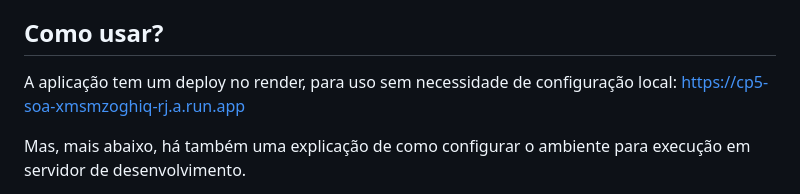
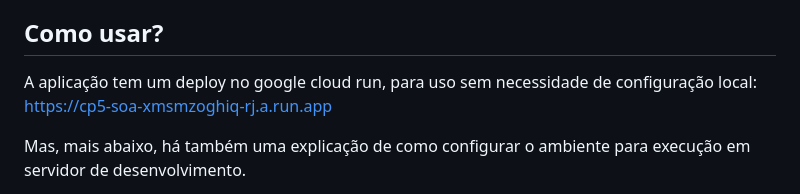
Before and after one commit to pebarone/cp5-soa, a Markdown page: README.md, the part around the change. GitHub-like rendering.

Commit message:
Update deployment platform reference to Google Cloud Run

```diff
--- a/README.md
+++ b/README.md
@@ -7,7 +7,7 @@
 - Nome: Matheus Augusto Santos Rego - RM:551466
 
 ## Como usar?
-A aplicação tem um deploy no render, para uso sem necessidade de configuração local: https://cp5-soa-xmsmzoghiq-rj.a.run.app
+A aplicação tem um deploy no google cloud run, para uso sem necessidade de configuração local: https://cp5-soa-xmsmzoghiq-rj.a.run.app
 
 Mas, mais abaixo, há também uma explicação de como configurar o ambiente para execução em servidor de desenvolvimento.
 
```
